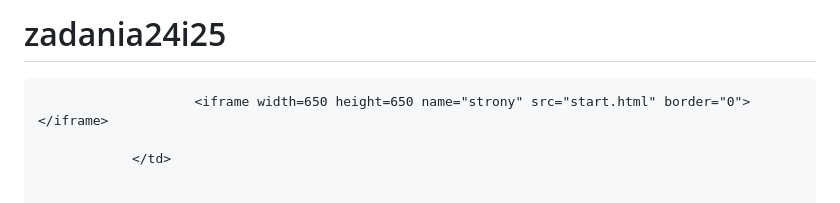
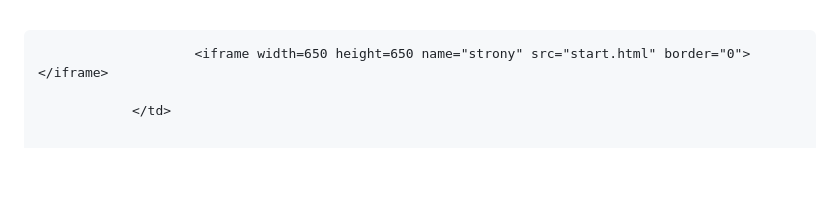
Before and after one commit to MaksKocon/zadania24i25, a Markdown page: README.md, the part around the change. Rendered like a GitHub page; blank space fills up the shorter version.

```diff
--- a/README.md
+++ b/README.md
@@ -1,4 +1,3 @@
-# zadania24i25
 <!--kocon -->
 
 <!DOCTYPE html>
```
